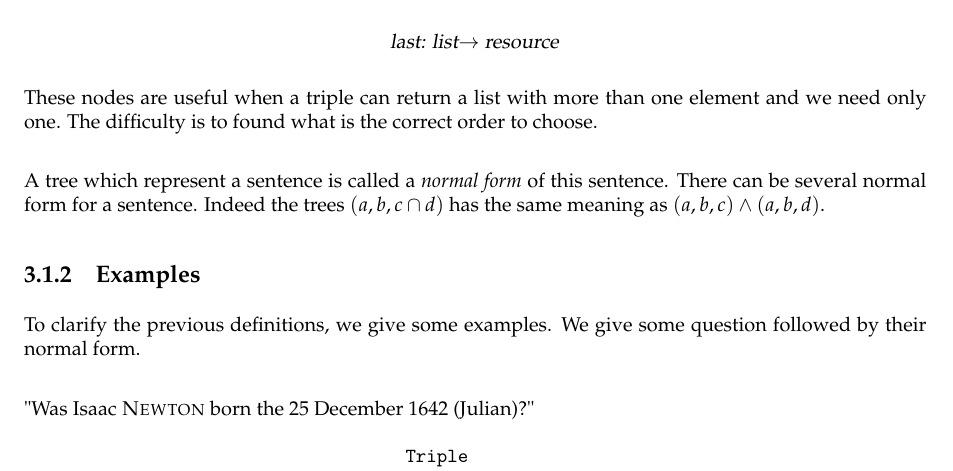
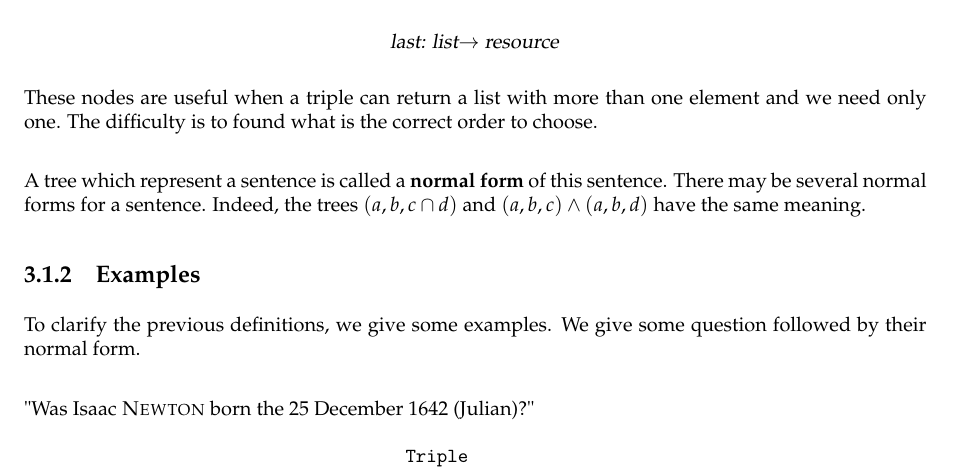
Before and after one commit to ProjetPP/Papers, a LaTeX thesis (FinalReport/main.tex, which reads FinalReport/datamodel.tex): part of page 13 of 59, cut so that both start at the same text. Compiled offline with pdfLaTeX.

Commit message:
Petits fix

```diff
--- a/FinalReport/datamodel.tex
+++ b/FinalReport/datamodel.tex
@@ -97,7 +97,8 @@ These nodes are useful when a triple can return a list with more than one elemen
 
 \bigskip
 
-A tree which represent a sentence is called a \emph{normal form} of this sentence. There can be several normal form for a sentence. Indeed the trees $(a,b,c\cap d)$ has the same meaning as $(a,b,c)\wedge(a,b,d)$.
+A tree which represent a sentence is called a
+{\bf normal form} of this sentence. There may be several normal forms for a sentence. Indeed, the trees $(a,b,c\cap d)$ and $(a,b,c)\wedge(a,b,d)$ have the same meaning.
 
 \subsection{Examples}
 
```
